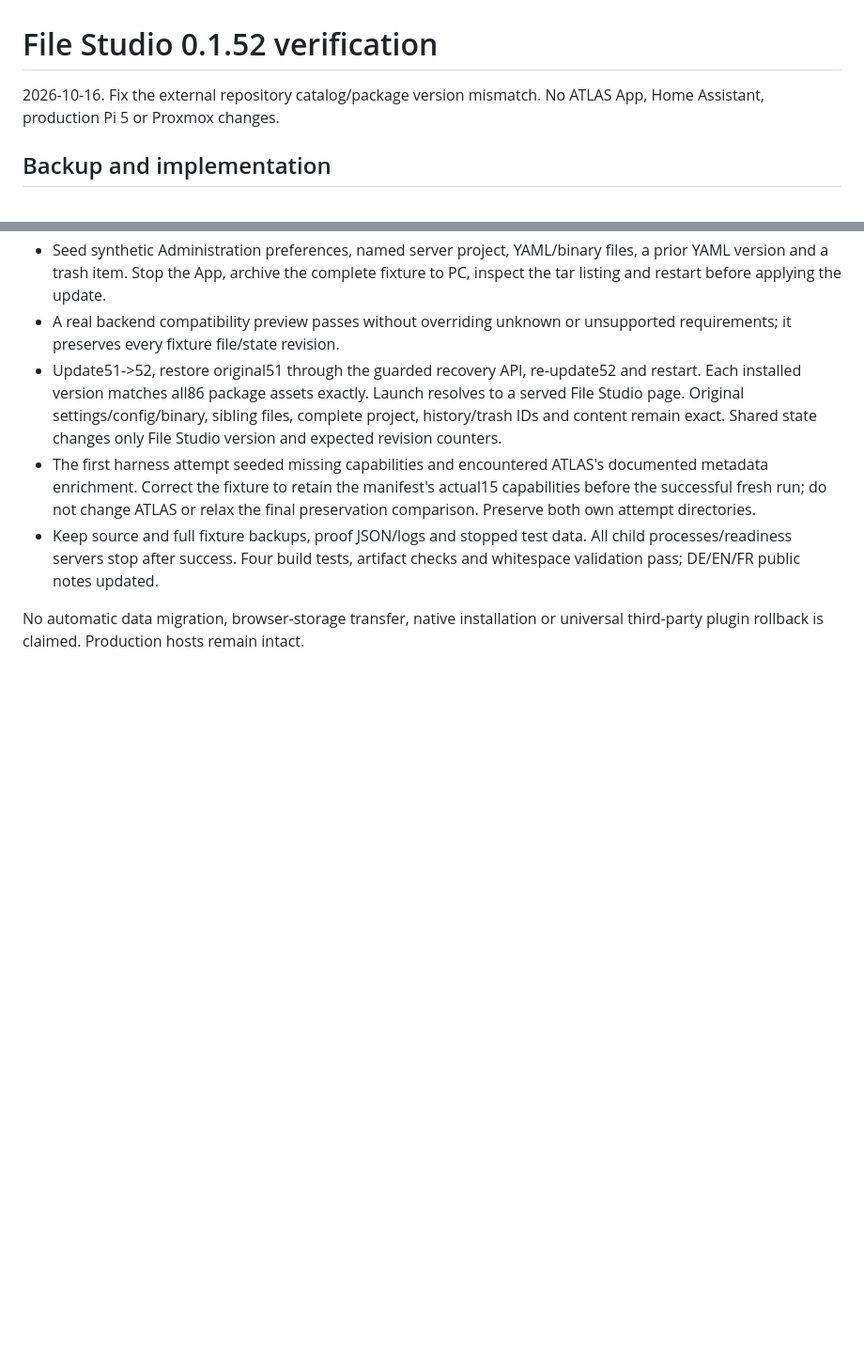
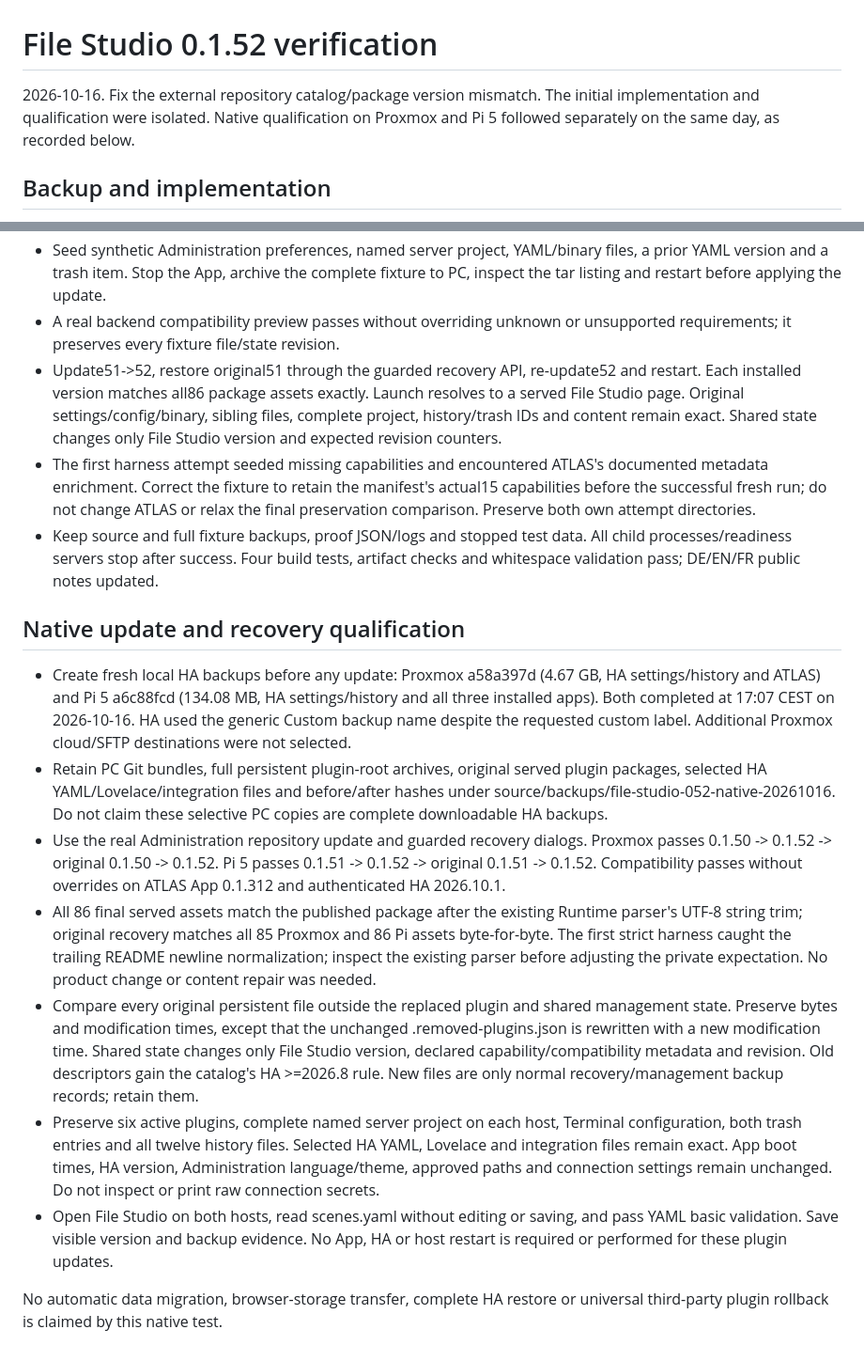
Before and after one commit to rockbaer2007/atlas-file-studio-plugin, a Markdown page: docs/RELEASE_VERIFICATION_0.1.52.md, 2 parts joined by grey strips. Shown at 94% size. GitHub-like rendering; blank space fills up the shorter version.

Commit message:
docs: record native File Studio 0.1.52 recovery qualification

```diff
--- a/docs/RELEASE_VERIFICATION_0.1.52.md
+++ b/docs/RELEASE_VERIFICATION_0.1.52.md
@@ -1,7 +1,8 @@
 # File Studio 0.1.52 verification
 
 2026-10-16. Fix the external repository catalog/package version mismatch.
-No ATLAS App, Home Assistant, production Pi 5 or Proxmox changes.
+The initial implementation and qualification were isolated. Native qualification
+on Proxmox and Pi 5 followed separately on the same day, as recorded below.
 
 ## Backup and implementation
 
@@ -47,5 +48,40 @@ No ATLAS App, Home Assistant, production Pi 5 or Proxmox changes.
   All child processes/readiness servers stop after success. Four build tests,
   artifact checks and whitespace validation pass; DE/EN/FR public notes updated.
 
-No automatic data migration, browser-storage transfer, native installation or
-universal third-party plugin rollback is claimed. Production hosts remain intact.
+## Native update and recovery qualification
+
+- Create fresh local HA backups before any update: Proxmox a58a397d (4.67 GB,
+  HA settings/history and ATLAS) and Pi 5 a6c88fcd (134.08 MB, HA settings/history
+  and all three installed apps). Both completed at 17:07 CEST on 2026-10-16.
+  HA used the generic Custom backup name despite the requested custom label.
+  Additional Proxmox cloud/SFTP destinations were not selected.
+- Retain PC Git bundles, full persistent plugin-root archives, original served
+  plugin packages, selected HA YAML/Lovelace/integration files and before/after
+  hashes under source/backups/file-studio-052-native-20261016. Do not claim these
+  selective PC copies are complete downloadable HA backups.
+- Use the real Administration repository update and guarded recovery dialogs.
+  Proxmox passes 0.1.50 -> 0.1.52 -> original 0.1.50 -> 0.1.52. Pi 5 passes
+  0.1.51 -> 0.1.52 -> original 0.1.51 -> 0.1.52. Compatibility passes without
+  overrides on ATLAS App 0.1.312 and authenticated HA 2026.10.1.
+- All 86 final served assets match the published package after the existing
+  Runtime parser's UTF-8 string trim; original recovery matches all 85 Proxmox
+  and 86 Pi assets byte-for-byte. The first strict harness caught the trailing
+  README newline normalization; inspect the existing parser before adjusting
+  the private expectation. No product change or content repair was needed.
+- Compare every original persistent file outside the replaced plugin and shared
+  management state. Preserve bytes and modification times, except that the
+  unchanged .removed-plugins.json is rewritten with a new modification time.
+  Shared state changes only File Studio version, declared capability/compatibility
+  metadata and revision. Old descriptors gain the catalog's HA >=2026.8 rule.
+  New files are only normal recovery/management backup records; retain them.
+- Preserve six active plugins, complete named server project on each host,
+  Terminal configuration, both trash entries and all twelve history files.
+  Selected HA YAML, Lovelace and integration files remain exact. App boot times,
+  HA version, Administration language/theme, approved paths and connection
+  settings remain unchanged. Do not inspect or print raw connection secrets.
+- Open File Studio on both hosts, read scenes.yaml without editing or saving,
+  and pass YAML basic validation. Save visible version and backup evidence.
+  No App, HA or host restart is required or performed for these plugin updates.
+
+No automatic data migration, browser-storage transfer, complete HA restore or
+universal third-party plugin rollback is claimed by this native test.
```
